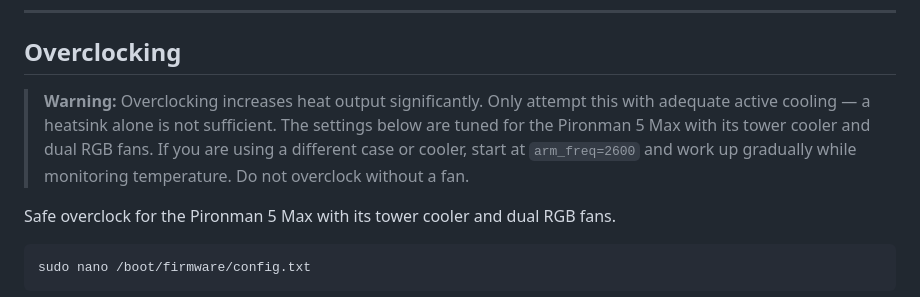
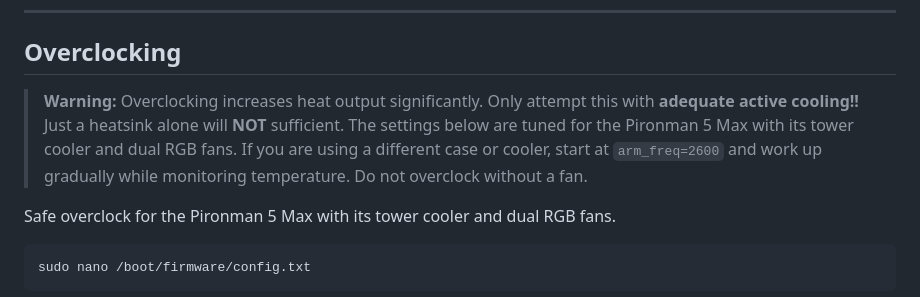
Before and after one commit to Pnwcomputers/Pi-SocialMedia-Poster, a Markdown page: README.md, the part around the change. Rendered like a GitHub page.

Commit message:
Update overclocking warning for clarity
Emphasized the need for adequate active cooling in the overclocking warning.

```diff
--- a/README.md
+++ b/README.md
@@ -156,7 +156,7 @@ After reboot the OLED, RGB fans, and safe shutdown button will be active.
 
 ## Overclocking
 
-> **Warning:** Overclocking increases heat output significantly. Only attempt this with adequate active cooling — a heatsink alone is not sufficient. The settings below are tuned for the Pironman 5 Max with its tower cooler and dual RGB fans. If you are using a different case or cooler, start at `arm_freq=2600` and work up gradually while monitoring temperature. Do not overclock without a fan.
+> **Warning:** Overclocking increases heat output significantly. Only attempt this with **adequate active cooling!!** Just a heatsink alone will **NOT** sufficient. The settings below are tuned for the Pironman 5 Max with its tower cooler and dual RGB fans. If you are using a different case or cooler, start at `arm_freq=2600` and work up gradually while monitoring temperature. Do not overclock without a fan.
 
 Safe overclock for the Pironman 5 Max with its tower cooler and dual RGB fans.
 
```
